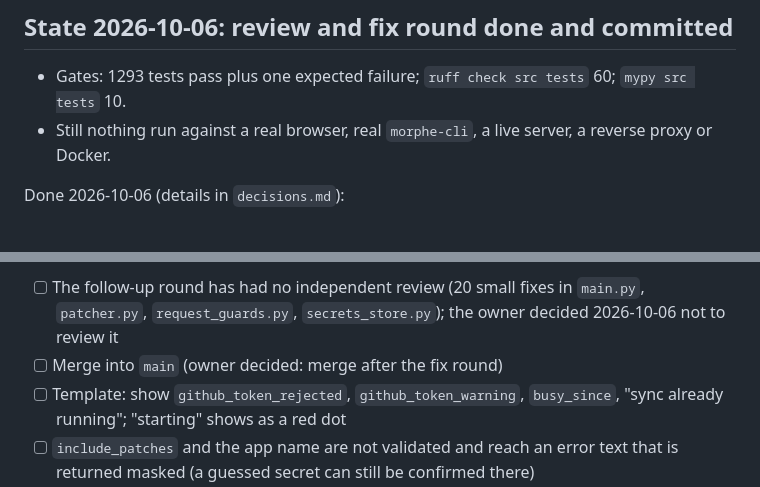
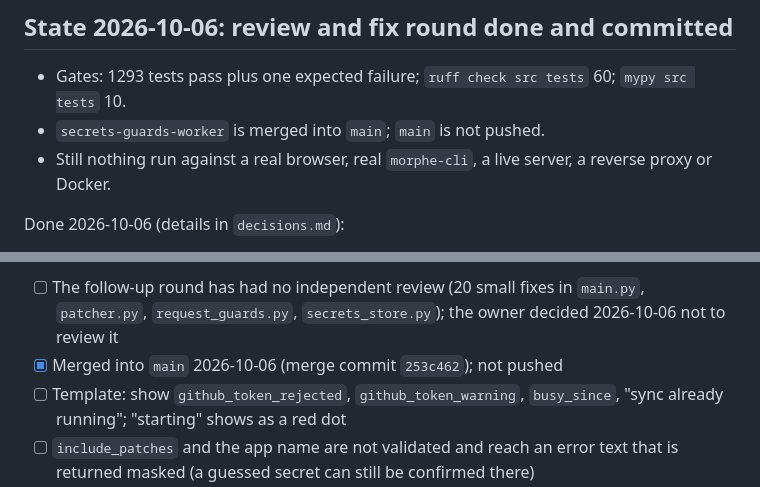
Before and after one commit to bladecell/morphe-builder, a Markdown page: todo.md, 2 parts joined by grey strips. GitHub-like rendering.

Commit message:
Docs: branch merged into main

```diff
--- a/todo.md
+++ b/todo.md
@@ -21,6 +21,7 @@ Current working checklist. The full list lives in `plan.md`.
 
 - Gates: 1293 tests pass plus one expected failure;
   `ruff check src tests` 60; `mypy src tests` 10.
+- `secrets-guards-worker` is merged into `main`; `main` is not pushed.
 - Still nothing run against a real browser, real
   `morphe-cli`, a live server, a reverse proxy or Docker.
 
@@ -44,7 +45,7 @@ Open after this round:
 - [ ] The follow-up round has had no independent review (20 small fixes in
       `main.py`, `patcher.py`, `request_guards.py`, `secrets_store.py`); the
       owner decided 2026-10-06 not to review it
-- [ ] Merge into `main` (owner decided: merge after the fix round)
+- [x] Merged into `main` 2026-10-06 (merge commit `253c462`); not pushed
 - [ ] Template: show `github_token_rejected`, `github_token_warning`,
       `busy_since`, "sync already running"; "starting" shows as a red dot
 - [ ] `include_patches` and the app name are not validated and reach an error
```
